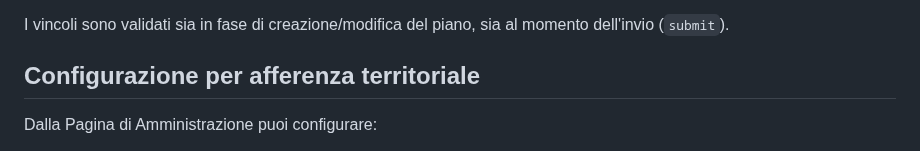
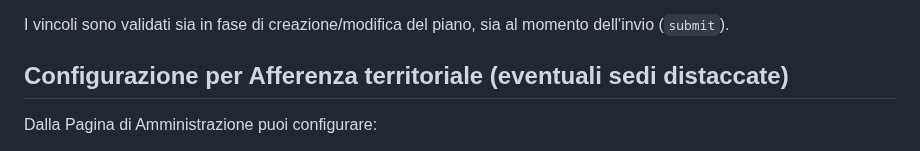
Before and after one commit to maxtoor/lagile.management, a Markdown page: README.md, the part around the change. GitHub-like rendering.

Commit message:
Refine README title for territorial affiliation config

```diff
--- a/README.md
+++ b/README.md
@@ -473,7 +473,7 @@ Esecuzione schedulata consigliata (cron giornaliero, il comando invia solo l'ult
 
 I vincoli sono validati sia in fase di creazione/modifica del piano, sia al momento dell'invio (`submit`).
 
-## Configurazione per afferenza territoriale
+## Configurazione per Afferenza territoriale (eventuali sedi distaccate)
 
 Dalla Pagina di Amministrazione puoi configurare:
 
```
